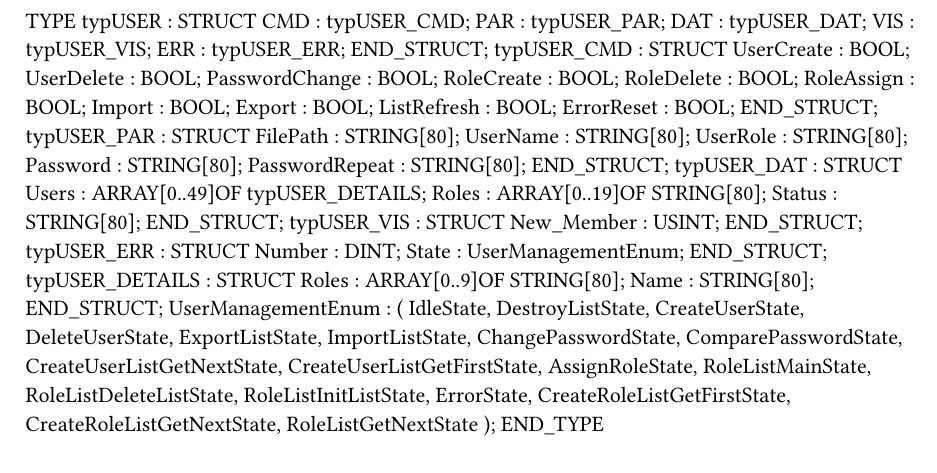
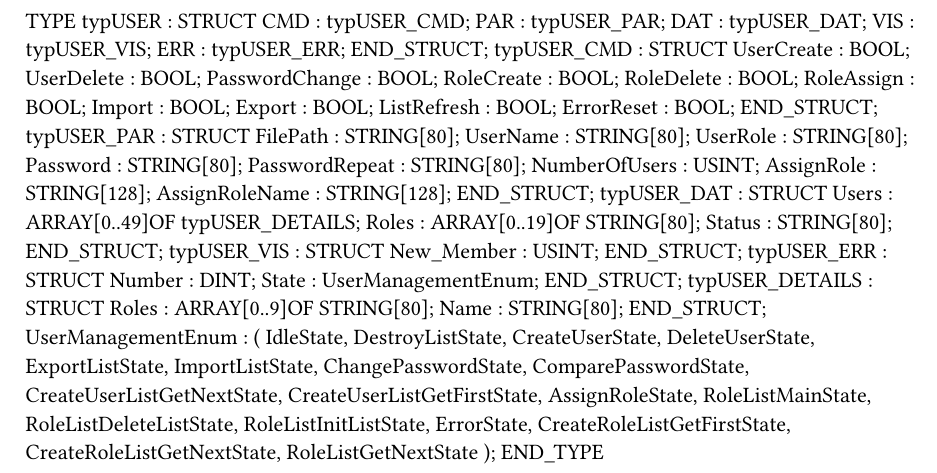
Before and after one commit to br-automation-com/mappView-User, a Typst document (Logical/UserManagement/Types.typ): part of the page, cut so that both start at the same text. Compiled offline with Typst 0.15.

Commit message:
Code CleanUp
.var cleaned and code optimization

```diff
--- a/Logical/UserManagement/Types.typ
+++ b/Logical/UserManagement/Types.typ
@@ -25,6 +25,9 @@ TYPE
 		UserRole : STRING[80];
 		Password : STRING[80];
 		PasswordRepeat : STRING[80];
+		NumberOfUsers : USINT;
+		AssignRole : STRING[128];
+		AssignRoleName : STRING[128];
 	END_STRUCT;
 	typUSER_DAT : 	STRUCT
 		Users : ARRAY[0..49]OF typUSER_DETAILS;
```
Also changed, not shown: Logical/UserManagement/ToDo.txt (deleted), 4 other files.
